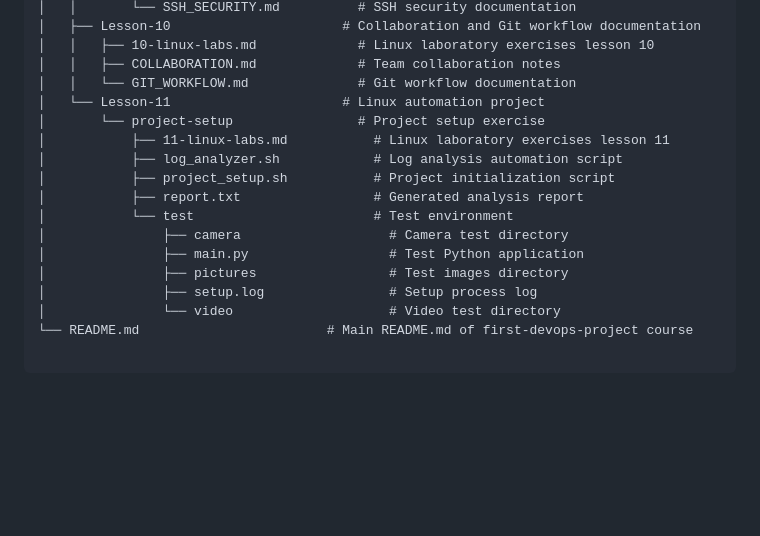
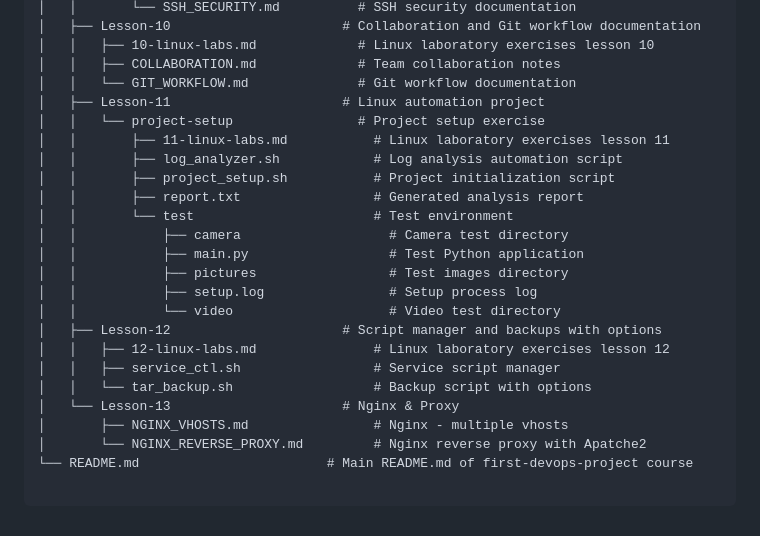
Before and after one commit to Seysane/first-devops-project, a Markdown page: README.md, the part around the change. Drawn GitHub-style; blank space fills up the shorter version.

Commit message:
completed exercise 2 from lesson 13

````diff
--- a/README.md
+++ b/README.md
@@ -75,18 +75,25 @@ I am mastering throughout the course.
 │   │   ├── 10-linux-labs.md             # Linux laboratory exercises lesson 10
 │   │   ├── COLLABORATION.md             # Team collaboration notes
 │   │   └── GIT_WORKFLOW.md              # Git workflow documentation
-│   └── Lesson-11                      # Linux automation project
-│       └── project-setup                # Project setup exercise
-│           ├── 11-linux-labs.md           # Linux laboratory exercises lesson 11
-│           ├── log_analyzer.sh            # Log analysis automation script
-│           ├── project_setup.sh           # Project initialization script
-│           ├── report.txt                 # Generated analysis report
-│           └── test                       # Test environment
-│               ├── camera                   # Camera test directory
-│               ├── main.py                  # Test Python application
-│               ├── pictures                 # Test images directory
-│               ├── setup.log                # Setup process log
-│               └── video                    # Video test directory
+│   ├── Lesson-11                      # Linux automation project
+│   │   └── project-setup                # Project setup exercise
+│   │       ├── 11-linux-labs.md           # Linux laboratory exercises lesson 11
+│   │       ├── log_analyzer.sh            # Log analysis automation script
+│   │       ├── project_setup.sh           # Project initialization script
+│   │       ├── report.txt                 # Generated analysis report
+│   │       └── test                       # Test environment
+│   │           ├── camera                   # Camera test directory
+│   │           ├── main.py                  # Test Python application
+│   │           ├── pictures                 # Test images directory
+│   │           ├── setup.log                # Setup process log
+│   │           └── video                    # Video test directory
+│   ├── Lesson-12                      # Script manager and backups with options
+│   │   ├── 12-linux-labs.md               # Linux laboratory exercises lesson 12
+│   │   ├── service_ctl.sh                 # Service script manager
+│   │   └── tar_backup.sh                  # Backup script with options
+│   └── Lesson-13                      # Nginx & Proxy
+│       ├── NGINX_VHOSTS.md                # Nginx - multiple vhosts
+│       └── NGINX_REVERSE_PROXY.md         # Nginx reverse proxy with Apatche2
 └── README.md                        # Main README.md of first-devops-project course
 
 ```
````
Also changed, not shown: docs/Lesson-13/NGINX_REVERSE_PROXY.md (added, +105 -0 lines).
